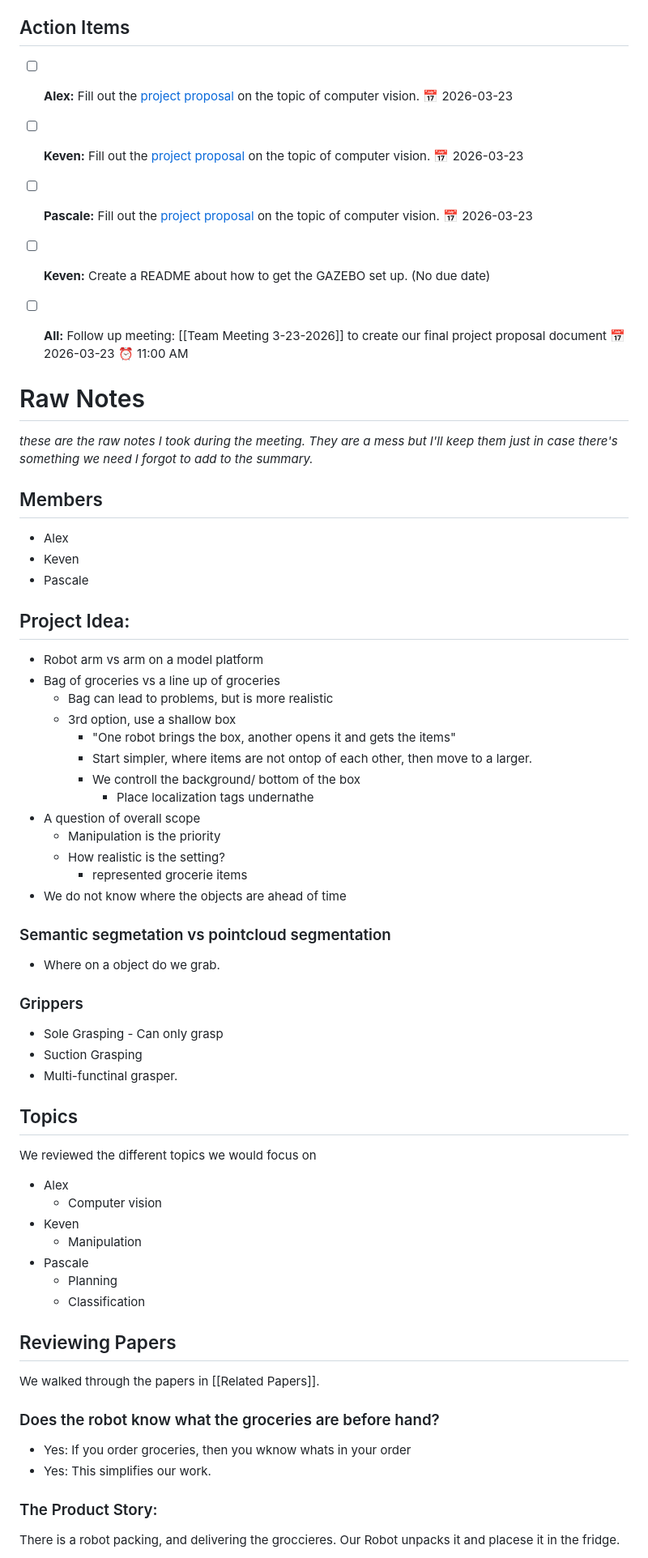
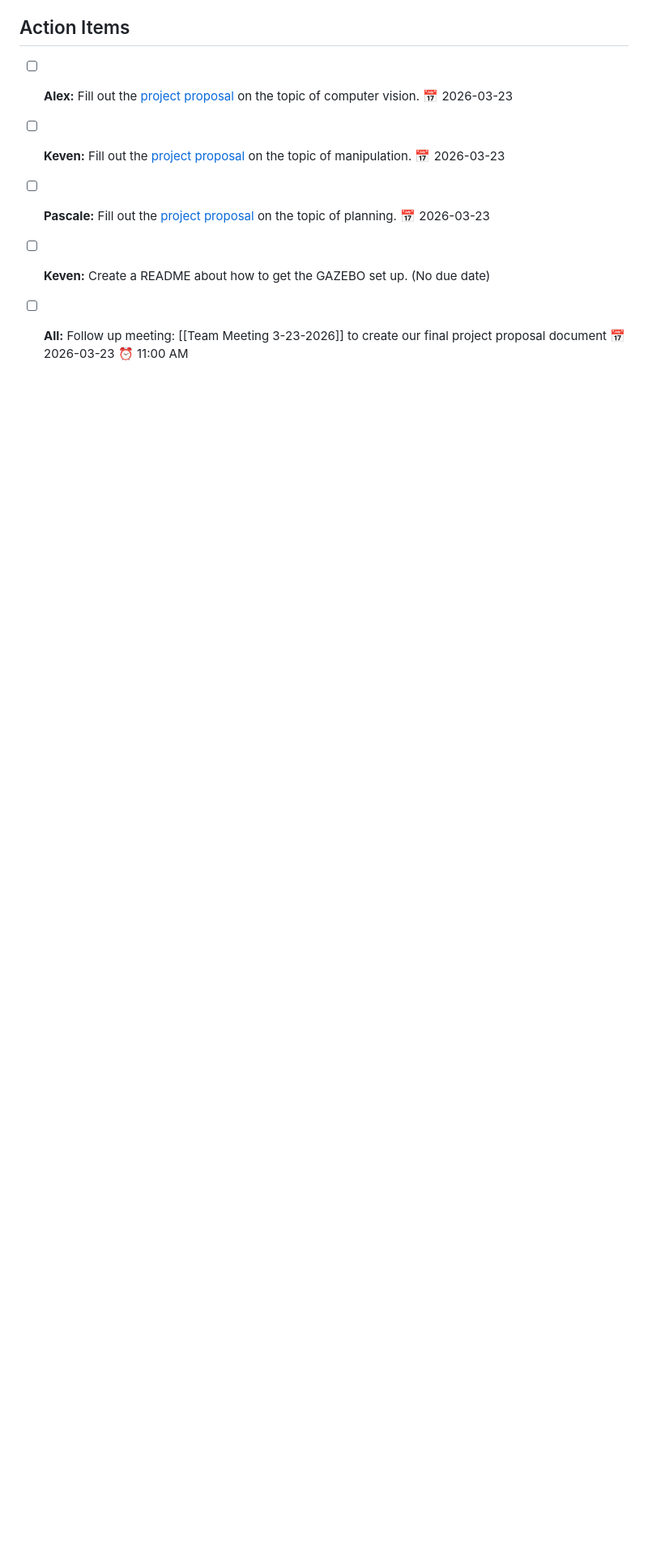
Before and after one commit to AlexKautz/GroceryRobot, a Markdown page: notes/Team Meeting 3-19-2026.md, the part around one of its changes. Shown at 81% size. GitHub-like rendering; blank space fills up the shorter version.

```diff
--- a/notes/Team Meeting 3-19-2026.md
+++ b/notes/Team Meeting 3-19-2026.md
@@ -35,55 +35,13 @@
 	* We can each fill it out for our topic, and then meet to create the final document on Monday. See [[Team Meeting 3-23-2026]].
 ## Action Items
 - [ ] **Alex:** Fill out the [project proposal](https://www.overleaf.com/project/69bc515b46b38910ce249f37) on the topic of computer vision. 📅 2026-03-23
-- [ ] **Keven:** Fill out the [project proposal](https://www.overleaf.com/project/69bc515b46b38910ce249f37) on the topic of computer vision. 📅 2026-03-23
-- [ ] **Pascale:** Fill out the [project proposal](https://www.overleaf.com/project/69bc515b46b38910ce249f37) on the topic of computer vision. 📅 2026-03-23
+- [ ] **Keven:** Fill out the [project proposal](https://www.overleaf.com/project/69bc515b46b38910ce249f37) on the topic of manipulation. 📅 2026-03-23
+- [ ] **Pascale:** Fill out the [project proposal](https://www.overleaf.com/project/69bc515b46b38910ce249f37) on the topic of planning. 📅 2026-03-23
 - [ ] **Keven:** Create a README about how to get the GAZEBO set up. (No due date)
 
 - [ ] **All:** Follow up meeting: [[Team Meeting 3-23-2026]] to create our final project proposal document 📅 2026-03-23 ⏰ 11:00 AM
-# Raw Notes
-*these are the raw notes I took during the meeting. They are a mess but I'll keep them just in case there's something we need I forgot to add to the summary.*
-## Members
-- Alex
-- Keven
-- Pascale
-## Project Idea:
-* Robot arm vs arm on a model platform
-* Bag of groceries vs a line up of groceries
-	* Bag can lead to problems, but is more realistic
-	* 3rd option, use a shallow box
-		* "One robot brings the box, another opens it and gets the items"
-		* Start simpler, where items are not ontop of each other, then move to a larger.
-		* We controll the background/ bottom of the box
-			* Place localization tags undernathe
-* A question of overall scope
-	* Manipulation is the priority
-	* How realistic is the setting?
-		* represented grocerie items
-* We do not know where the objects are ahead of time
 
-### Semantic segmetation vs pointcloud segmentation
-* Where on a object do we grab.
-### Grippers
-* Sole Grasping - Can only grasp
-* Suction Grasping
-* Multi-functinal grasper.
-## Topics
-We reviewed the different topics we would focus on
-* Alex
-	* Computer vision
-* Keven
-	* Manipulation
-* Pascale
-	* Planning
-	* Classification
 
-## Reviewing Papers
-We walked through the papers in [[Related Papers]].
 
-### Does the robot know what the groceries are before hand?
-* Yes: If you order groceries, then you wknow whats in your order
-* Yes: This simplifies our work.
 
-### The Product Story:
-There is a robot packing, and delivering the groccieres. Our Robot unpacks it and placese it in the fridge.
 
```
Also changed, not shown: other parts of notes/Team Meeting 3-19-2026.md (+81 -34 lines).
